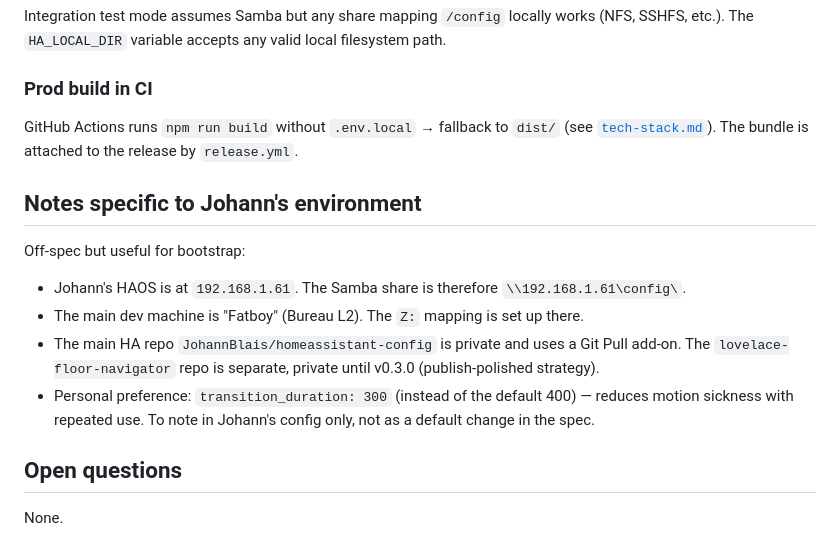
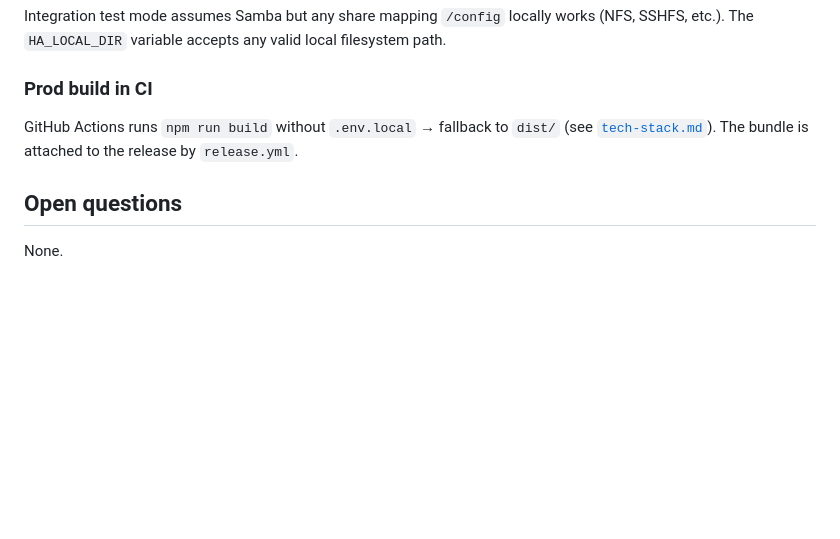
Before and after one commit to JohannBlais/lovelace-floor-navigator, a Markdown page: specs/architecture/dev-workflow.md, the part around the change. GitHub-like rendering; blank space fills up the shorter version.

Commit message:
chore(specs): remove personal environment notes from dev-workflow
The "Notes specific to Johann's environment" section contained details
that don't belong in a public repo : HAOS IP address, dev machine
hostname, private repo reference, personal config preferences. The
core dev-workflow content (Samba setup, HA_LOCAL_DIR pattern, daily
workflow) is generic and stays.

Co-Authored-By: Claude Opus 4.7 (1M context) <noreply@anthropic.com>

```diff
--- a/specs/architecture/dev-workflow.md
+++ b/specs/architecture/dev-workflow.md
@@ -172,21 +172,6 @@ GitHub Actions runs `npm run build` without `.env.local` → fallback to
 `dist/` (see [`tech-stack.md`](tech-stack.md)). The bundle is attached
 to the release by `release.yml`.
 
-## Notes specific to Johann's environment
-
-Off-spec but useful for bootstrap:
-
-- Johann's HAOS is at `192.168.1.61`. The Samba share is therefore
-  `\\192.168.1.61\config\`.
-- The main dev machine is "Fatboy" (Bureau L2). The `Z:` mapping is
-  set up there.
-- The main HA repo `JohannBlais/homeassistant-config` is private and
-  uses a Git Pull add-on. The `lovelace-floor-navigator` repo is
-  separate, private until v0.3.0 (publish-polished strategy).
-- Personal preference: `transition_duration: 300` (instead of the
-  default 400) — reduces motion sickness with repeated use. To note in
-  Johann's config only, not as a default change in the spec.
-
 ## Open questions
 
 None.
```
